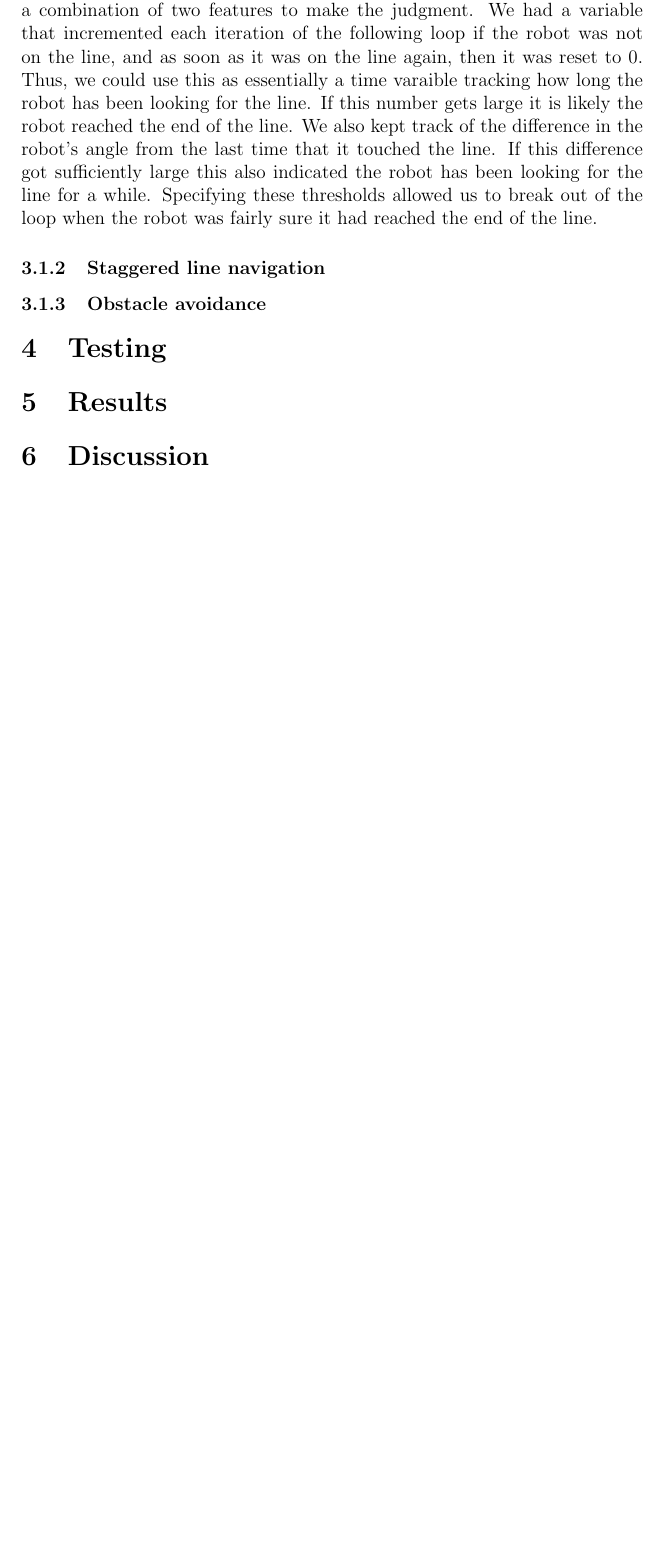
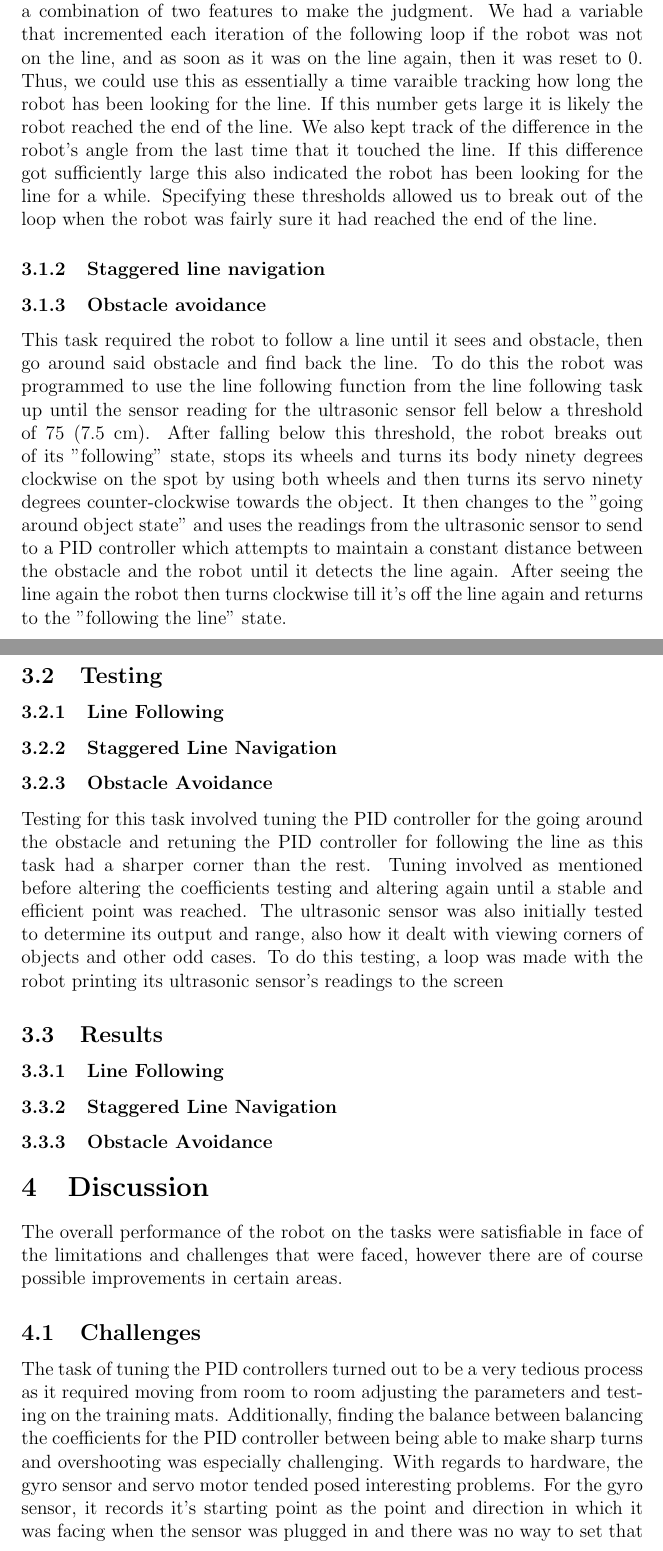
Before and after one commit to mjmartin23/ivr-robotics, a LaTeX document (report/main.tex): part of page 5 of 5 before the commit and two parts of pages 5 and 6 of 7 after it, the two joined at a grey line, cut so that both start at the same text, the shorter picture padded with empty space. Compiled offline with pdfLaTeX.

Commit message:
Added in challenges for PID controller, gyro sensor and servo motor

```diff
--- a/report/main.tex
+++ b/report/main.tex
@@ -138,12 +138,24 @@ For detecting when the robot has reached the end of the line, we used a combinat
 \subsubsection{Staggered line navigation}
 
 \subsubsection{Obstacle avoidance}
-\section{Testing}
+This task required the robot to follow a line until it sees and obstacle, then go around said obstacle and find back the line. To do this the robot was programmed to use the line following function from the line following task up until the sensor reading for the ultrasonic sensor fell below a threshold of 75 (7.5 cm). After falling below this threshold, the robot breaks out of its "following" state, stops its wheels and turns its body ninety degrees clockwise on the spot by using both wheels and then turns its servo ninety degrees counter-clockwise towards the object. It then changes to the "going around object state" and uses the readings from the ultrasonic sensor to send to a PID controller which attempts to maintain a constant distance between the obstacle and the robot until it detects the line again. After seeing the line again the robot then turns clockwise till it's off the line again and returns to the "following the line" state.
+\subsection{Testing}
+\subsubsection{Line Following}
 
-\section{Results}
+\subsubsection{Staggered Line Navigation}
+
+\subsubsection{Obstacle Avoidance}
+Testing for this task involved tuning the PID controller for the going around the obstacle and retuning the PID controller for following the line as this task had a sharper corner than the rest. Tuning involved as mentioned before altering the coefficients testing and altering again until a stable and efficient point was reached. The ultrasonic sensor was also initially tested to determine its output and range, also how it dealt with viewing corners of objects and other odd cases. To do this testing, a loop was made with the robot printing its ultrasonic sensor's readings to the screen
+\subsection{Results}
+\subsubsection{Line Following}
+\subsubsection{Staggered Line Navigation}
+\subsubsection{Obstacle Avoidance}
+
 
 \section{Discussion}
-
+The overall performance of the robot on the tasks were satisfiable in face of the limitations and challenges that were faced, however there are of course possible improvements in certain areas.
+\subsection{Challenges}
+The task of tuning the PID controllers turned out to be a very tedious process as it required moving from room to room adjusting the parameters and testing on the training mats. Additionally, finding the balance between balancing the coefficients for the PID controller between being able to make sharp turns and overshooting was especially challenging. With regards to hardware, the gyro sensor and servo motor tended posed interesting problems. For the gyro sensor, it records it's starting point as the point and direction in which it was facing when the sensor was plugged in and there was no way to set that value back to zero at initialization of the robot without having to recalibrate the sensor on a whole. To get around this we recorded the reading of the gyro sensor at the point of initialization and avoided making calls directly to the gyro sensor but instead to a recorded value in which is the difference of the current value and the initial value fixed in the range [-180,180] to ensure the robot would always take the shortest route to the required angle (i.e. choosing between turning left or turning right). The servo motor on the other hand would at times for example believe that its zero position was at 90 degrees. In order to get around this we made sure to fix it manually at true zero and then indicated that this position was zero upon initialization of the robot.
 
 \section*{Appendix}
 
```
Also changed, not shown: report/main.tex (8 more changed lines).
